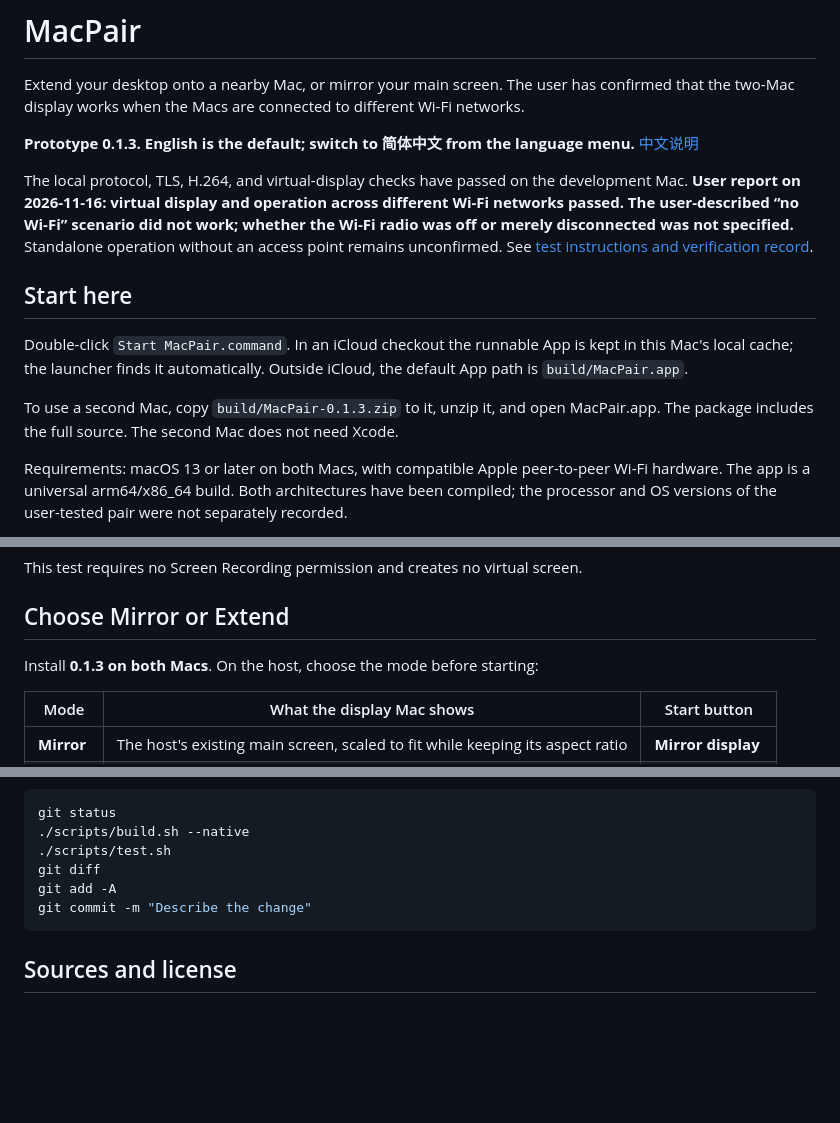
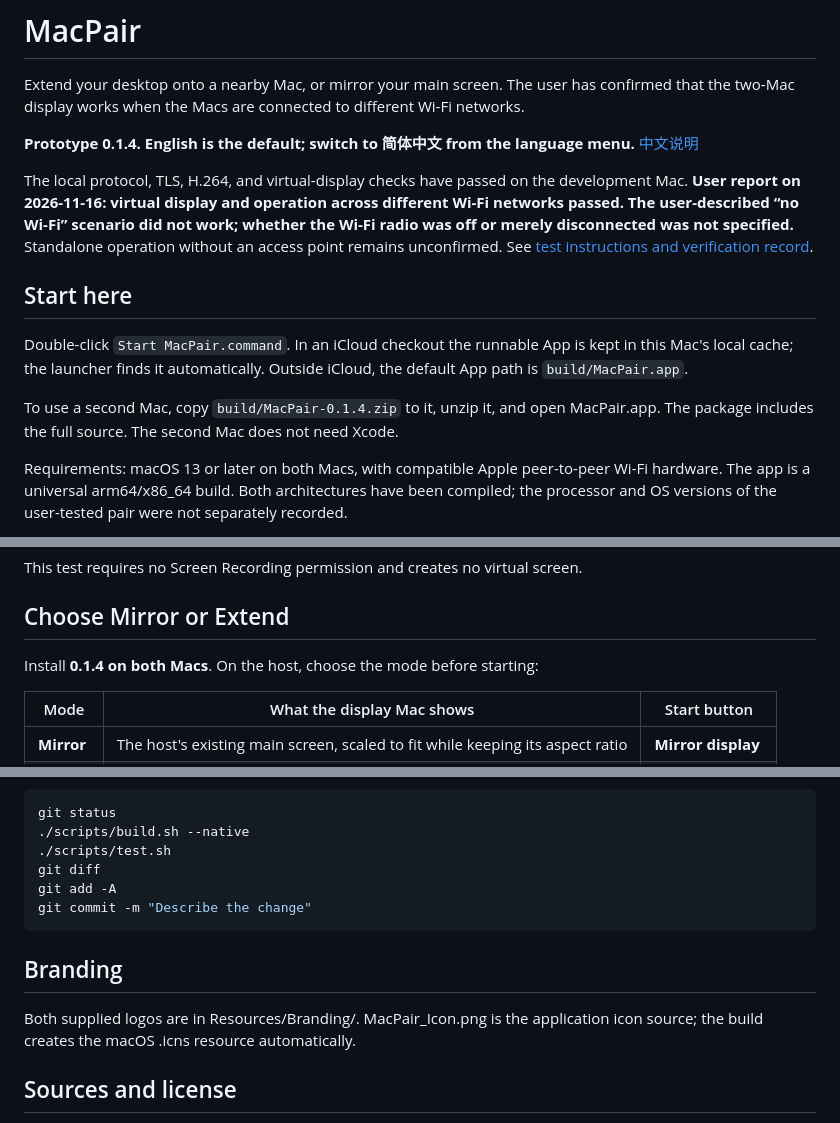
Before and after one commit to catstats/MacPair, a Markdown page: README.md, 3 parts joined by grey strips. Rendered like a GitHub page; blank space fills up the shorter version.

Commit message:
Add MacPair logo originals and native application icon

````diff
--- a/README.md
+++ b/README.md
@@ -2,7 +2,7 @@
 
 Extend your desktop onto a nearby Mac, or mirror your main screen. The user has confirmed that the two-Mac display works when the Macs are connected to different Wi-Fi networks.
 
-**Prototype 0.1.3. English is the default; switch to 简体中文 from the language menu.** [中文说明](README.zh-CN.md)
+**Prototype 0.1.4. English is the default; switch to 简体中文 from the language menu.** [中文说明](README.zh-CN.md)
 
 The local protocol, TLS, H.264, and virtual-display checks have passed on the development Mac. **User report on 2026-11-16: virtual display and operation across different Wi-Fi networks passed. The user-described “no Wi-Fi” scenario did not work; whether the Wi-Fi radio was off or merely disconnected was not specified.** Standalone operation without an access point remains unconfirmed. See [test instructions and verification record](TESTING.md).
 
@@ -10,7 +10,7 @@ The local protocol, TLS, H.264, and virtual-display checks have passed on the de
 
 Double-click `Start MacPair.command`. In an iCloud checkout the runnable App is kept in this Mac's local cache; the launcher finds it automatically. Outside iCloud, the default App path is `build/MacPair.app`.
 
-To use a second Mac, copy `build/MacPair-0.1.3.zip` to it, unzip it, and open MacPair.app. The package includes the full source. The second Mac does not need Xcode.
+To use a second Mac, copy `build/MacPair-0.1.4.zip` to it, unzip it, and open MacPair.app. The package includes the full source. The second Mac does not need Xcode.
 
 Requirements: macOS 13 or later on both Macs, with compatible Apple peer-to-peer Wi-Fi hardware. The app is a universal arm64/x86_64 build. Both architectures have been compiled; the processor and OS versions of the user-tested pair were not separately recorded.
 
@@ -30,7 +30,7 @@ This test requires no Screen Recording permission and creates no virtual screen.
 
 ## Choose Mirror or Extend
 
-Install **0.1.3 on both Macs**. On the host, choose the mode before starting:
+Install **0.1.4 on both Macs**. On the host, choose the mode before starting:
 
 | Mode | What the display Mac shows | Start button |
 | --- | --- | --- |
@@ -126,6 +126,10 @@ git add -A
 git commit -m "Describe the change"
 ```
 
+## Branding
+
+Both supplied logos are in Resources/Branding/. MacPair_Icon.png is the application icon source; the build creates the macOS .icns resource automatically.
+
 ## Sources and license
 
 - [Apple peer-to-peer networking](https://developer.apple.com/documentation/technotes/tn3151-choosing-the-right-networking-api)
````
Also changed, not shown: README.zh-CN.md (+6 -2 lines), Resources/Branding/README.md (added, +8 -0 lines), Resources/Branding/MacPair_Icon.png (added), 7 other files.
